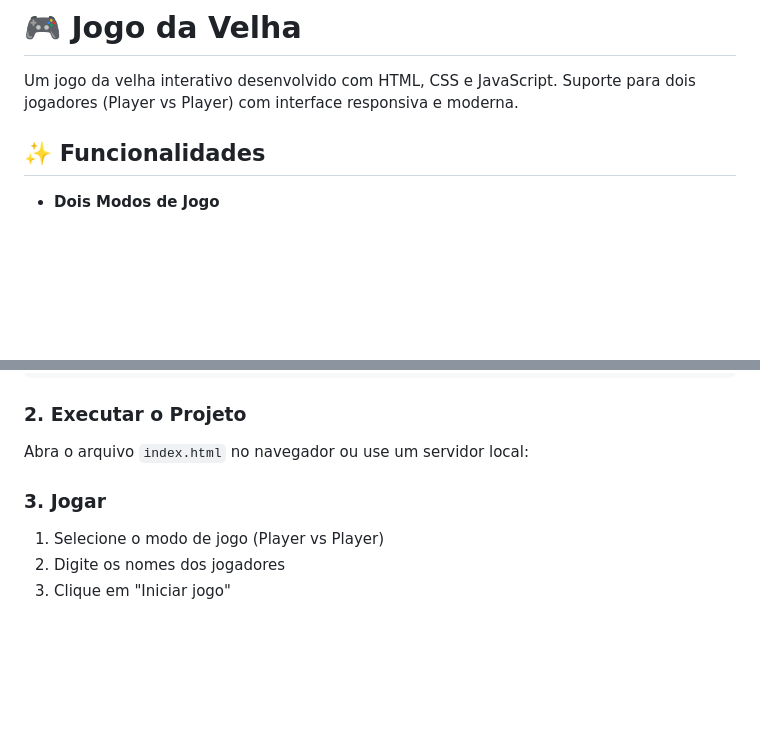
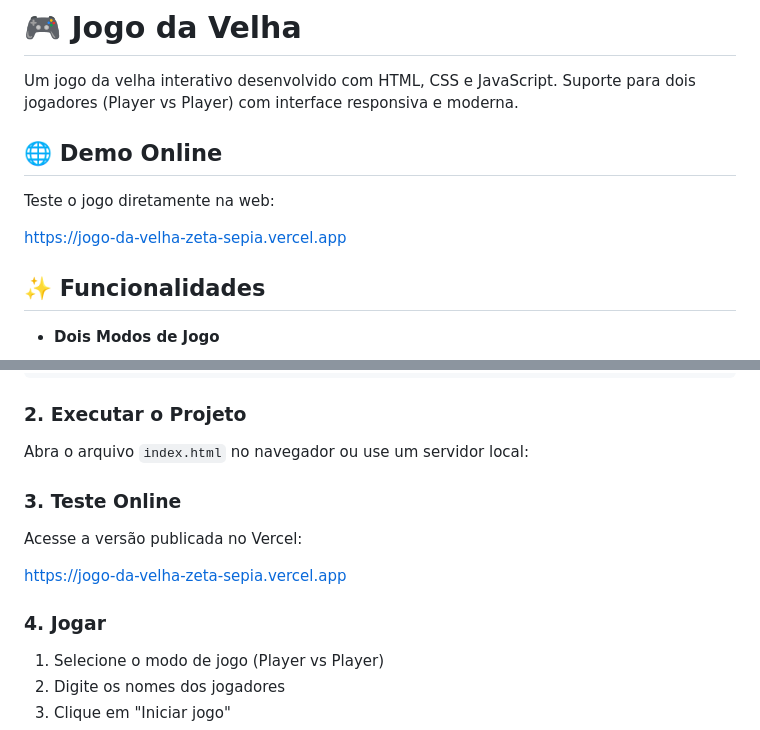
Before and after one commit to Davicw9/jogo-da-velha, a Markdown page: README.md, 2 parts joined by grey strips. Drawn GitHub-style; blank space fills up the shorter version.

Commit message:
Adiciona o endereço web do jogo ao Readme

```diff
--- a/README.md
+++ b/README.md
@@ -1,6 +1,12 @@
 # 🎮 Jogo da Velha
 
 Um jogo da velha interativo desenvolvido com HTML, CSS e JavaScript. Suporte para dois jogadores (Player vs Player) com interface responsiva e moderna.
+
+## 🌐 Demo Online
+
+Teste o jogo diretamente na web:
+
+https://jogo-da-velha-zeta-sepia.vercel.app
 
 ## ✨ Funcionalidades
 
@@ -61,8 +67,12 @@ cd Jogo-Da-velha
 ### 2. Executar o Projeto
 Abra o arquivo `index.html` no navegador ou use um servidor local:
 
+### 3. Teste Online
+Acesse a versão publicada no Vercel:
 
-### 3. Jogar
+https://jogo-da-velha-zeta-sepia.vercel.app
+
+### 4. Jogar
 1. Selecione o modo de jogo (Player vs Player)
 2. Digite os nomes dos jogadores
 3. Clique em "Iniciar jogo"
```
